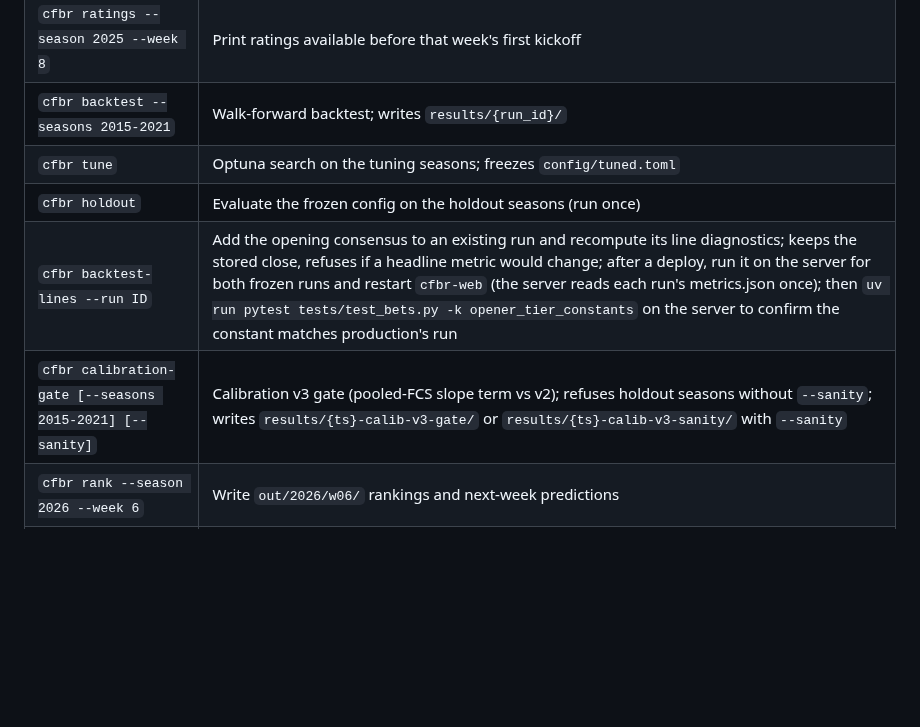
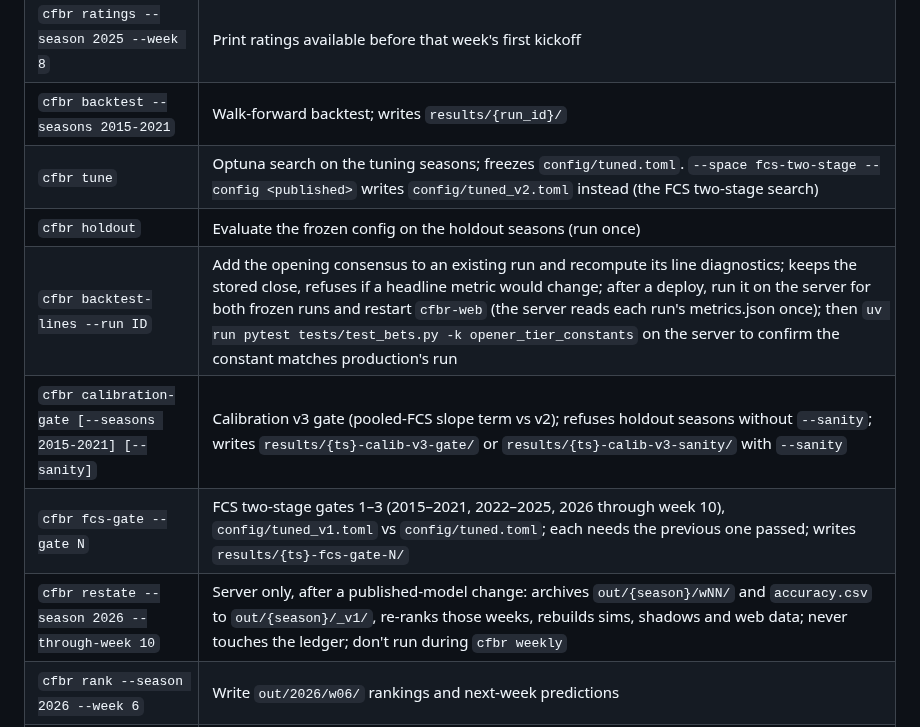
Before and after one commit to abtreece/cfbr, a Markdown page: README.md, the part around the change. GitHub-like rendering; blank space fills up the shorter version.

Commit message:
docs: FCS two-stage — README commands and spec status

```diff
--- a/README.md
+++ b/README.md
@@ -25,10 +25,12 @@ Paper bets also use The Odds API for US sportsbook spreads with prices. Its key
 | `cfbr prep` | Build `scrimmage_plays` / `model_plays` |
 | `cfbr ratings --season 2025 --week 8` | Print ratings available before that week's first kickoff |
 | `cfbr backtest --seasons 2015-2021` | Walk-forward backtest; writes `results/{run_id}/` |
-| `cfbr tune` | Optuna search on the tuning seasons; freezes `config/tuned.toml` |
+| `cfbr tune` | Optuna search on the tuning seasons; freezes `config/tuned.toml`. `--space fcs-two-stage --config <published>` writes `config/tuned_v2.toml` instead (the FCS two-stage search) |
 | `cfbr holdout` | Evaluate the frozen config on the holdout seasons (run once) |
 | `cfbr backtest-lines --run ID` | Add the opening consensus to an existing run and recompute its line diagnostics; keeps the stored close, refuses if a headline metric would change; after a deploy, run it on the server for both frozen runs and restart `cfbr-web` (the server reads each run's metrics.json once); then `uv run pytest tests/test_bets.py -k opener_tier_constants` on the server to confirm the constant matches production's run |
 | `cfbr calibration-gate [--seasons 2015-2021] [--sanity]` | Calibration v3 gate (pooled-FCS slope term vs v2); refuses holdout seasons without `--sanity`; writes `results/{ts}-calib-v3-gate/` or `results/{ts}-calib-v3-sanity/` with `--sanity` |
+| `cfbr fcs-gate --gate N` | FCS two-stage gates 1–3 (2015–2021, 2022–2025, 2026 through week 10), `config/tuned_v1.toml` vs `config/tuned.toml`; each needs the previous one passed; writes `results/{ts}-fcs-gate-N/` |
+| `cfbr restate --season 2026 --through-week 10` | Server only, after a published-model change: archives `out/{season}/wNN/` and `accuracy.csv` to `out/{season}/_v1/`, re-ranks those weeks, rebuilds sims, shadows and web data; never touches the ledger; don't run during `cfbr weekly` |
 | `cfbr rank --season 2026 --week 6` | Write `out/2026/w06/` rankings and next-week predictions |
 | `cfbr weekly` | Cron entry point: ingest → prep → rank → season-to-date accuracy line → web data for the season |
 | `cfbr web build` | Precompute week-by-week ratings and game predictions for the web app into `out/web/` (about 30 s for all seasons) |
```
Also changed, not shown: 1 other file.
